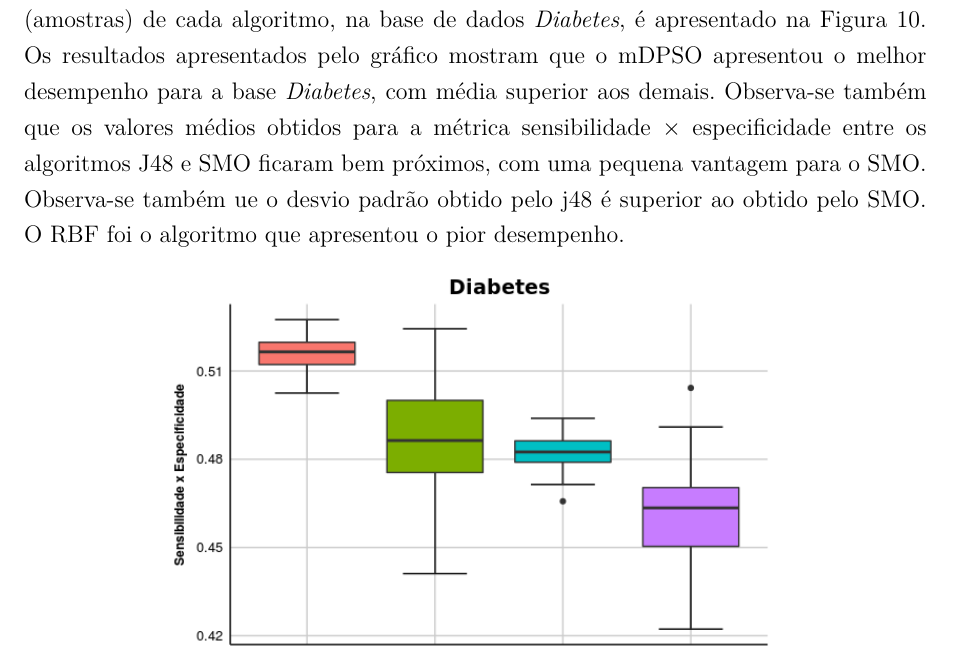
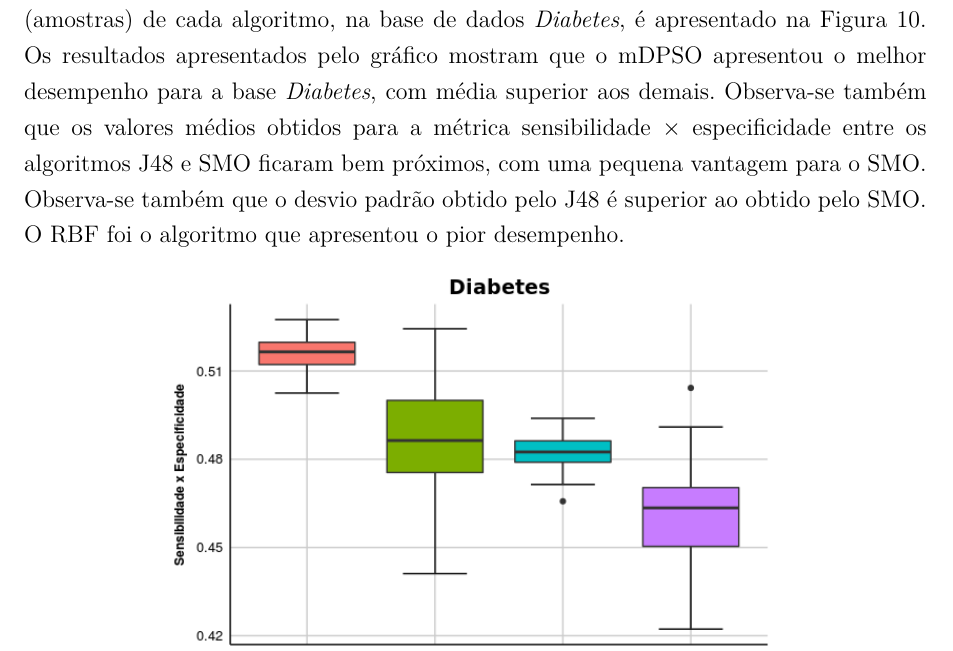
Before and after one commit to tsprates/dissertacao, a LaTeX thesis (Dissertacao.tex): part of page 53 of 68, cut so that both start at the same text. Compiled offline with pdfLaTeX.

Commit message:
corrigindo português

```diff
--- a/Dissertacao.tex
+++ b/Dissertacao.tex
@@ -1344,7 +1344,7 @@ Os parâmetros utilizados pelos 03 (três) algoritmos implementados pela ferrame
 
 Nesta seção do trabalho, faz-se a descrição dos resultados obtidos com cada algoritmo utilizando a métrica sensibilidade $\times$ especificidade para cada base de dados. Nesta fase do trabalho, somente serão avaliados os resultados gerados pelos algoritmos mDPSO e os algoritmos implementados no WEKA.
 
-O produto da sensibilidade pela especificidade global relativo às 50 execuções (amostras) de cada algoritmo, na base de dados {\em Diabetes}, é apresentado na Figura \ref{fig:diabetes}. Os resultados apresentados pelo gráfico mostram que o mDPSO apresentou o melhor desempenho para a base {\em Diabetes}, com média superior aos demais. Observa-se também que os valores médios obtidos para a métrica sensibilidade $\times$ especificidade entre os algoritmos J48 e SMO ficaram bem próximos, com uma pequena vantagem para o SMO. Observa-se também ue o desvio padrão obtido pelo j48 é superior ao obtido pelo SMO. O RBF foi o algoritmo que apresentou o pior desempenho.
+O produto da sensibilidade pela especificidade global relativo às 50 execuções (amostras) de cada algoritmo, na base de dados {\em Diabetes}, é apresentado na Figura \ref{fig:diabetes}. Os resultados apresentados pelo gráfico mostram que o mDPSO apresentou o melhor desempenho para a base {\em Diabetes}, com média superior aos demais. Observa-se também que os valores médios obtidos para a métrica sensibilidade $\times$ especificidade entre os algoritmos J48 e SMO ficaram bem próximos, com uma pequena vantagem para o SMO. Observa-se também que o desvio padrão obtido pelo J48 é superior ao obtido pelo SMO. O RBF foi o algoritmo que apresentou o pior desempenho.
 
 \begin{figure}[!ht]
 \centering
```
Also changed, not shown: Dissertacao.pdf, 2 other files.
